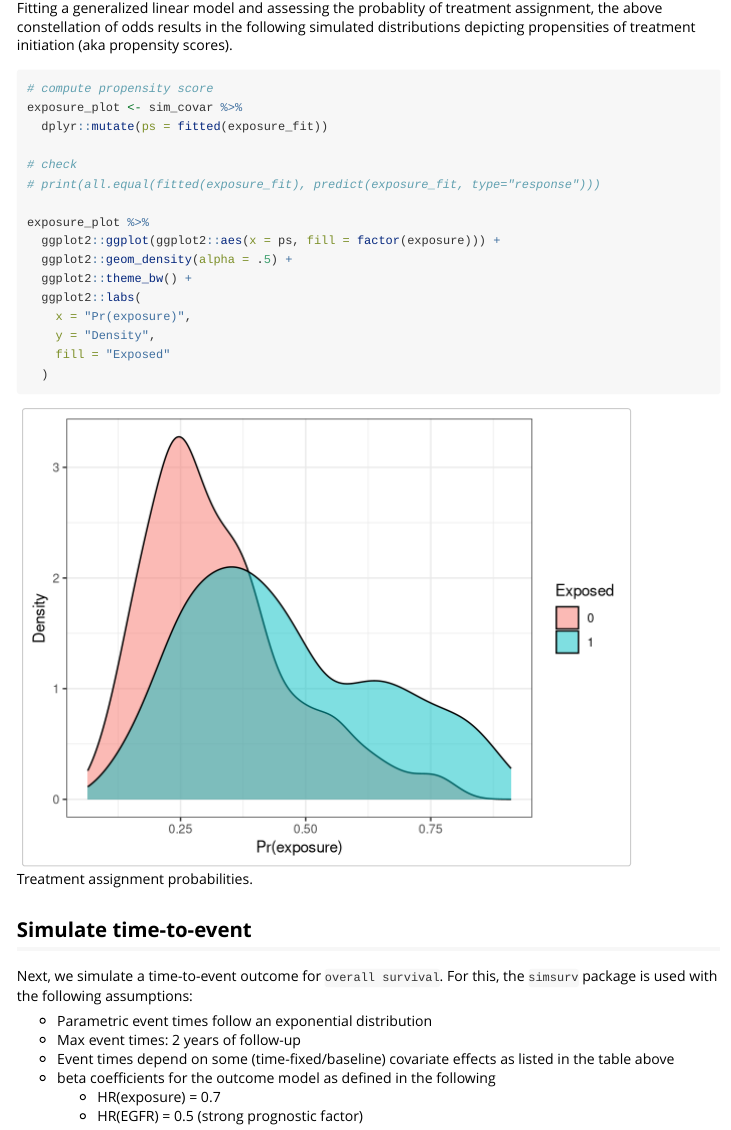
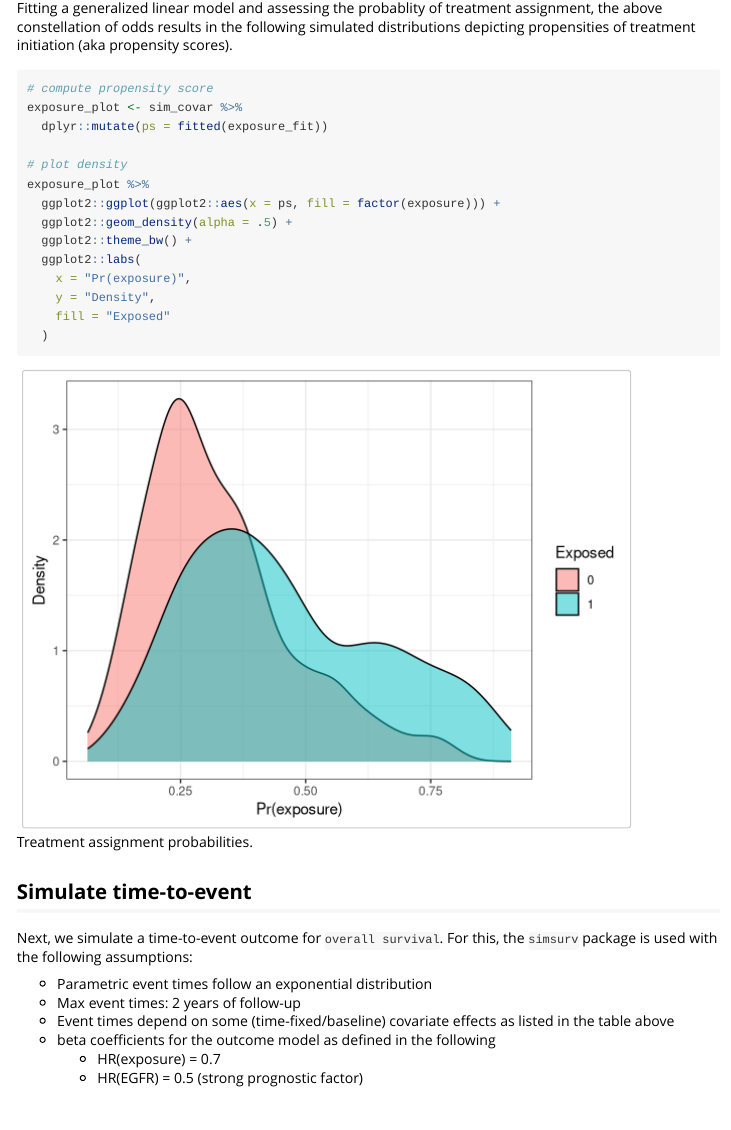
Before and after one commit to janickweberpals/smdi, an R Markdown document (vignettes/data_generation.Rmd): the page in a window 1100 px wide, from 2430 px down. Rendered offline with R 4.5, knitr and Pandoc, with nearby package versions; some code elsewhere in the file could not run offline; long lines of code are wrapped.

```diff
--- a/vignettes/data_generation.Rmd
+++ b/vignettes/data_generation.Rmd
@@ -117,9 +117,7 @@
 exposure_plot <- sim_covar %>%
   dplyr::mutate(ps = fitted(exposure_fit))
 
-# check
-# print(all.equal(fitted(exposure_fit), predict(exposure_fit, type="response")))
-
+# plot density
 exposure_plot %>%
   ggplot2::ggplot(ggplot2::aes(x = ps, fill = factor(exposure))) +
   ggplot2::geom_density(alpha = .5) +
```
Also changed, not shown: 1 other file.
